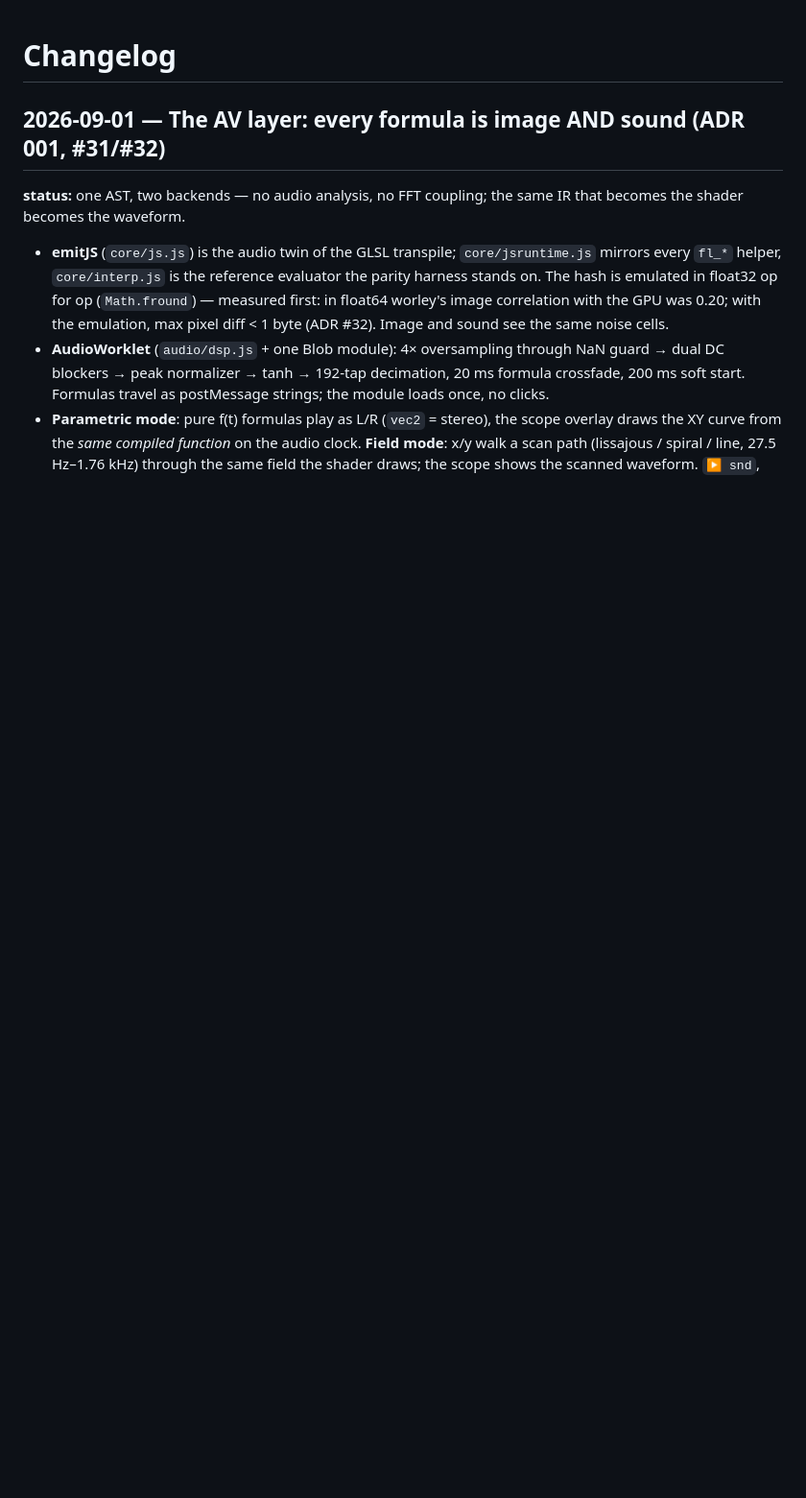
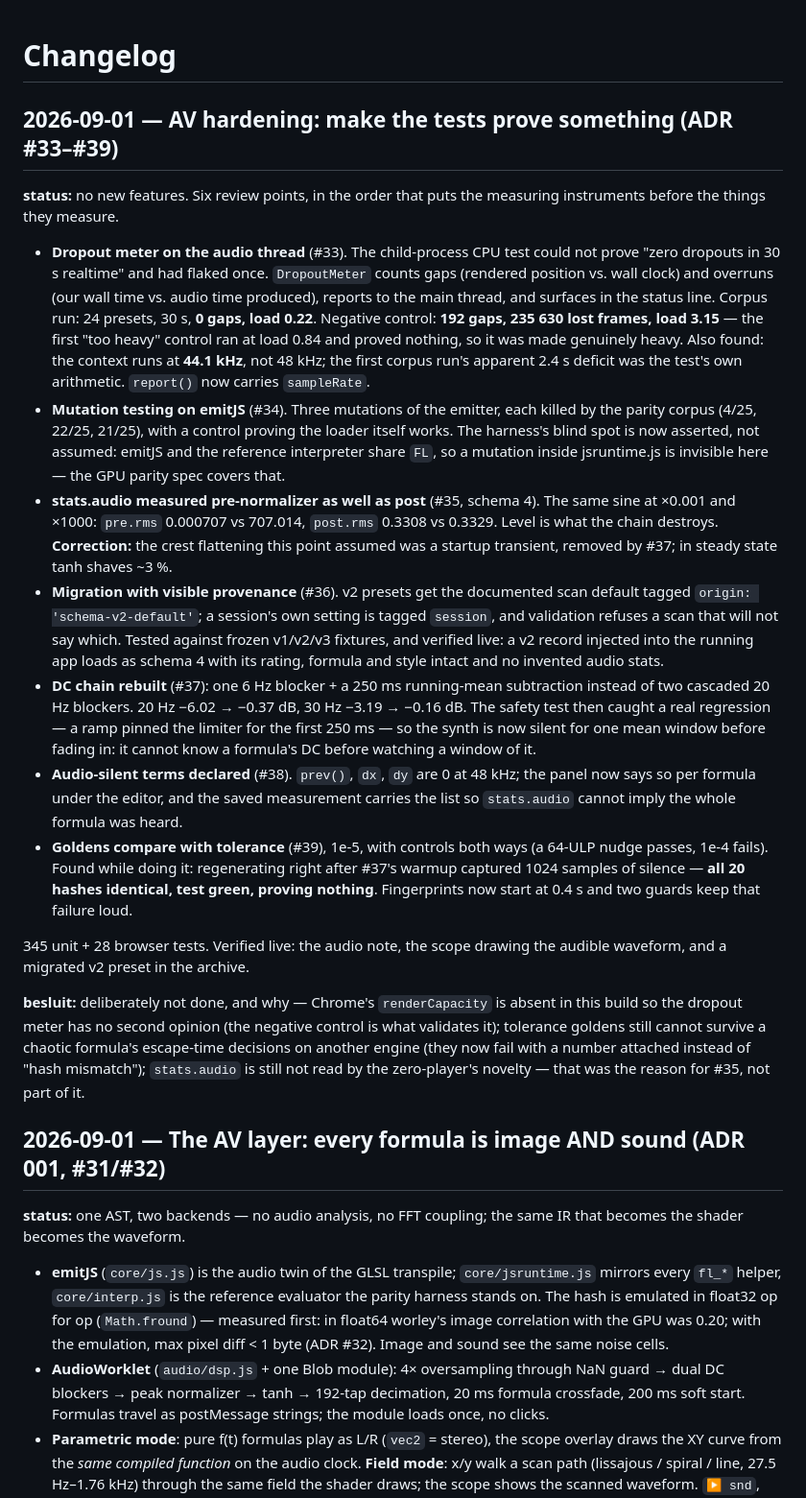
Before and after one commit to CKrebbers/formula-lab, a Markdown page: docs/CHANGELOG.md, the part around the change. Shown at 96% size. Rendered like a GitHub page; blank space fills up the shorter version.

Commit message:
docs: session close — AV hardening, what was measured and what was left
Co-Authored-By: Claude Fable 5 <noreply@anthropic.com>
Claude-Session: https://claude.ai/code/session_01WuV4X3wHtVbFKzykSe3Joq

```diff
--- a/docs/CHANGELOG.md
+++ b/docs/CHANGELOG.md
@@ -1,6 +1,63 @@
 # Changelog
 
 <!-- Session entries are appended at close with status / besluit per §12. -->
+
+## 2026-09-01 — AV hardening: make the tests prove something (ADR #33–#39)
+
+**status:** no new features. Six review points, in the order that puts the
+measuring instruments before the things they measure.
+
+- **Dropout meter on the audio thread** (#33). The child-process CPU test
+  could not prove "zero dropouts in 30 s realtime" and had flaked once.
+  `DropoutMeter` counts gaps (rendered position vs. wall clock) and overruns
+  (our wall time vs. audio time produced), reports to the main thread, and
+  surfaces in the status line. Corpus run: 24 presets, 30 s, **0 gaps, load
+  0.22**. Negative control: **192 gaps, 235 630 lost frames, load 3.15** —
+  the first "too heavy" control ran at load 0.84 and proved nothing, so it
+  was made genuinely heavy. Also found: the context runs at **44.1 kHz**, not
+  48 kHz; the first corpus run's apparent 2.4 s deficit was the test's own
+  arithmetic. `report()` now carries `sampleRate`.
+- **Mutation testing on emitJS** (#34). Three mutations of the emitter, each
+  killed by the parity corpus (4/25, 22/25, 21/25), with a control proving the
+  loader itself works. The harness's blind spot is now asserted, not assumed:
+  emitJS and the reference interpreter share `FL`, so a mutation inside
+  jsruntime.js is invisible here — the GPU parity spec covers that.
+- **stats.audio measured pre-normalizer as well as post** (#35, schema 4). The
+  same sine at ×0.001 and ×1000: `pre.rms` 0.000707 vs 707.014, `post.rms`
+  0.3308 vs 0.3329. Level is what the chain destroys. **Correction:** the
+  crest flattening this point assumed was a startup transient, removed by #37;
+  in steady state tanh shaves ~3 %.
+- **Migration with visible provenance** (#36). v2 presets get the documented
+  scan default tagged `origin: 'schema-v2-default'`; a session's own setting is
+  tagged `session`, and validation refuses a scan that will not say which.
+  Tested against frozen v1/v2/v3 fixtures, and verified live: a v2 record
+  injected into the running app loads as schema 4 with its rating, formula and
+  style intact and no invented audio stats.
+- **DC chain rebuilt** (#37): one 6 Hz blocker + a 250 ms running-mean
+  subtraction instead of two cascaded 20 Hz blockers. 20 Hz −6.02 → −0.37 dB,
+  30 Hz −3.19 → −0.16 dB. The safety test then caught a real regression — a
+  ramp pinned the limiter for the first 250 ms — so the synth is now silent
+  for one mean window before fading in: it cannot know a formula's DC before
+  watching a window of it.
+- **Audio-silent terms declared** (#38). `prev()`, `dx`, `dy` are 0 at 48 kHz;
+  the panel now says so per formula under the editor, and the saved
+  measurement carries the list so `stats.audio` cannot imply the whole formula
+  was heard.
+- **Goldens compare with tolerance** (#39), 1e-5, with controls both ways (a
+  64-ULP nudge passes, 1e-4 fails). Found while doing it: regenerating right
+  after #37's warmup captured 1024 samples of silence — **all 20 hashes
+  identical, test green, proving nothing**. Fingerprints now start at 0.4 s and
+  two guards keep that failure loud.
+
+345 unit + 28 browser tests. Verified live: the audio note, the scope drawing
+the audible waveform, and a migrated v2 preset in the archive.
+
+**besluit:** deliberately not done, and why — Chrome's `renderCapacity` is
+absent in this build so the dropout meter has no second opinion (the negative
+control is what validates it); tolerance goldens still cannot survive a
+chaotic formula's escape-time decisions on another engine (they now fail with
+a number attached instead of "hash mismatch"); `stats.audio` is still not read
+by the zero-player's novelty — that was the reason for #35, not part of it.
 
 ## 2026-09-01 — The AV layer: every formula is image AND sound (ADR 001, #31/#32)
 
```
